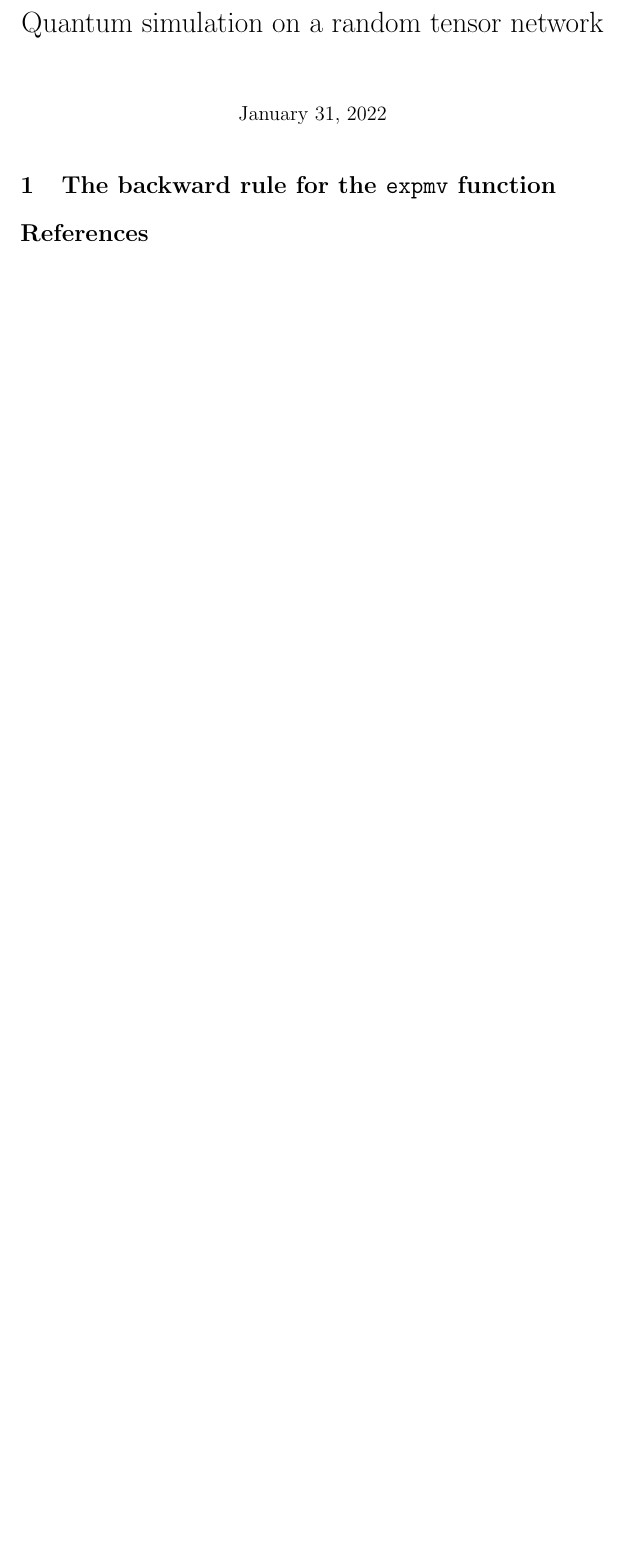
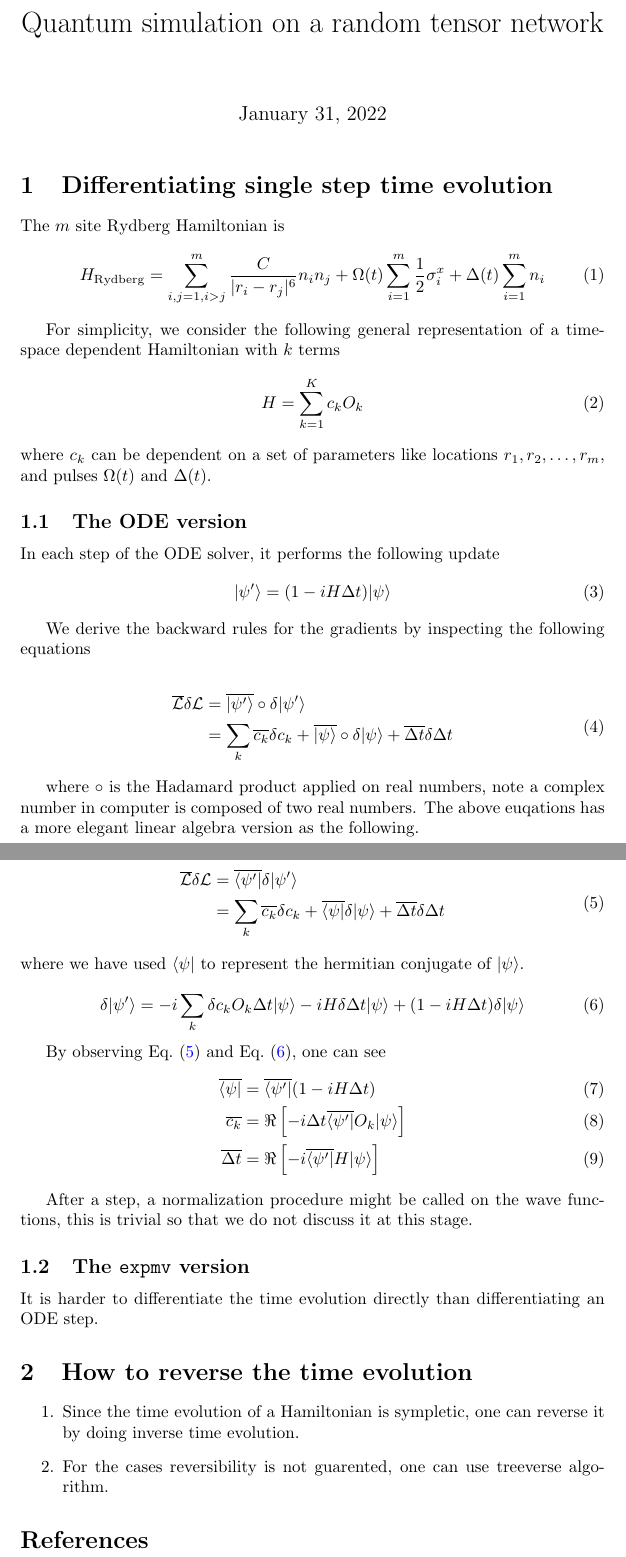
Before and after one commit to QuEraComputing/Bloqade.jl, a LaTeX document (lib/EaRydRules/note/note.tex): part of the page before the commit and two parts of pages 1 and 2 of 2 after it, the two joined at a grey line, cut so that both start at the same text, the shorter picture padded with empty space. Compiled offline with pdfLaTeX.

Commit message:
update note

```diff
--- a/lib/EaRydRules/note/note.tex
+++ b/lib/EaRydRules/note/note.tex
@@ -50,7 +50,70 @@
 \begin{document}
 \maketitle
 
-\section{The backward rule for the \texttt{expmv} function}
+\section{Differentiating single step time evolution}
+The $m$ site Rydberg Hamiltonian is
+\begin{equation}
+    H_{\rm Rydberg} = \sum_{i,j=1, i>j}^{m} \frac{C}{|r_i-r_j|^6}n_i n_j + \Omega(t)\sum_{i=1}^{m} \frac{1}{2}\sigma_i^x + \Delta(t)\sum_{i=1}^{m} n_i
+\end{equation}
+
+For simplicity, we consider the following general representation of a time-space dependent Hamiltonian with $k$ terms
+\begin{equation}
+    H = \sum_{k=1}^{K} c_k O_k
+\end{equation}
+where $c_k$ can be dependent on a set of parameters like locations $r_1, r_2, \ldots, r_m$, and pulses $\Omega(t)$ and $\Delta(t)$.
+
+\subsection{The ODE version}
+In each step of the ODE solver, it performs the following update
+\begin{equation}
+    |\psi'\rangle = (1 - iH \Delta t) |\psi\rangle
+\end{equation}
+
+We derive the backward rules for the gradients by inspecting the following equations
+% \begin{align}
+%     &\overline{p} \mathrel{+}= \overline{c_k} \frac{\partial c_k}{\partial p}
+% \end{align}
+
+\begin{equation}\label{eq:ad0}
+    \begin{split}
+    \overline{\mathcal{L}}\delta \mathcal{L} &= \overline{|\psi'\rangle} \circ \delta |\psi'\rangle\\
+    &= \sum_k \overline{c_k} \delta c_k + \overline{|\psi\rangle}\circ\delta|\psi\rangle + \overline{\Delta t}\delta \Delta t
+    \end{split}
+\end{equation}
+
+where $\circ$ is the Hadamard product applied on real numbers,
+note a complex number in computer is composed of two real numbers.
+The above euqations has a more elegant linear algebra version as the following.
+
+\begin{equation}\label{eq:ad1}
+    \begin{split}
+    \overline{\mathcal{L}}\delta \mathcal{L} &= \overline{\langle\psi'|} \delta |\psi'\rangle\\
+    &= \sum_k \overline{c_k} \delta c_k + \overline{\langle\psi|}\delta|\psi\rangle + \overline{\Delta t}\delta \Delta t
+    \end{split}
+\end{equation}
+where we have used $\langle\psi|$ to represent the hermitian conjugate of $|\psi\rangle$.
+
+\begin{equation}\label{eq:ad2}
+    \delta|\psi'\rangle = -i\sum_k \delta c_k O_k \Delta t |\psi\rangle - i H \delta \Delta t |\psi\rangle + (1-iH\Delta t) \delta |\psi\rangle
+\end{equation}
+
+By observing \Eq{eq:ad1} and \Eq{eq:ad2}, one can see
+\begin{align}
+    \overline{\langle\psi|} &= \overline{\langle\psi'|}(1-iH\Delta t)\\
+    \overline{c_k} &= \Re\left[-i\Delta t\overline{\langle\psi'|} O_k|\psi\rangle\right]\\
+    \overline{\Delta t} &= \Re\left[-i\overline{\langle\psi'|} H|\psi\rangle\right]
+\end{align}
+
+After a step, a normalization procedure might be called on the wave functions,
+this is trivial so that we do not discuss it at this stage.
+
+\subsection{The \texttt{expmv} version}
+It is harder to differentiate the time evolution directly than differentiating an ODE step.
+
+\section{How to reverse the time evolution}
+\begin{enumerate}
+    \item Since the time evolution of a Hamiltonian is sympletic, one can reverse it by doing inverse time evolution.
+    \item For the cases reversibility is not guarented, one can use treeverse algorithm.
+\end{enumerate}
 
 \bibliographystyle{plain}
 \bibliography{refs}
```
Also changed, not shown: lib/EaRydRules/note/note.pdf.
